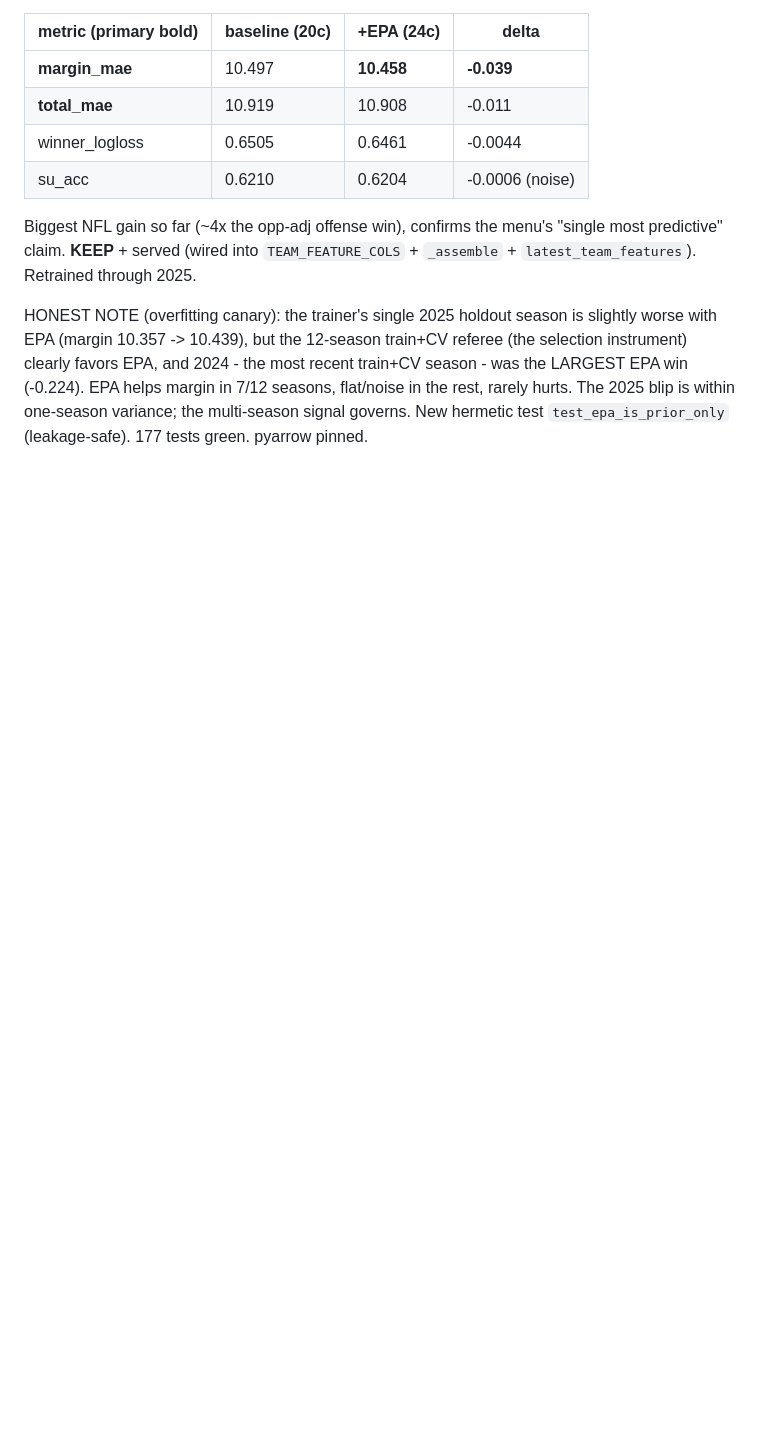
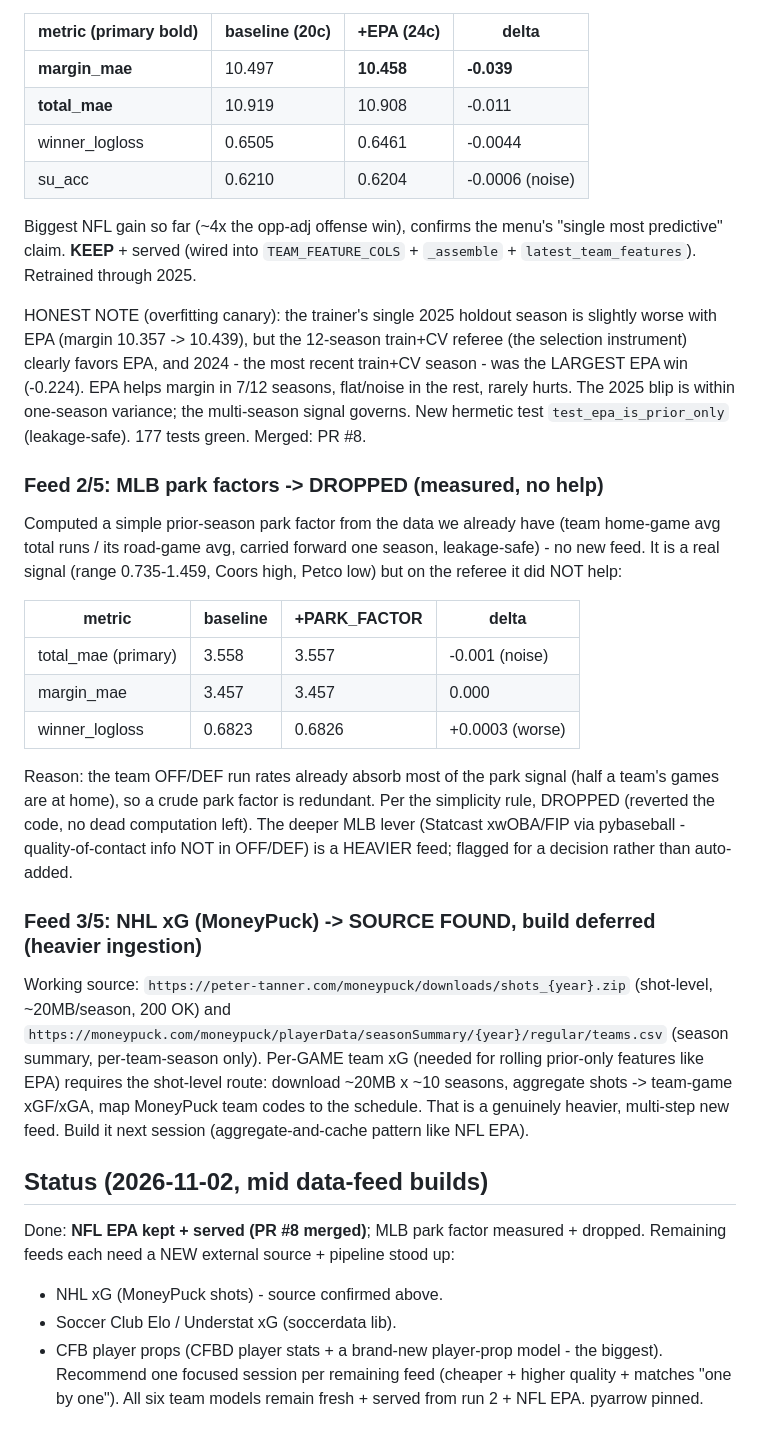
Before and after one commit to sagrawal11/chalk, a Markdown page: docs/FEATURE_WORKLOG.md, the part around the change. GitHub-like rendering; blank space fills up the shorter version.

Commit message:
docs: record MLB park-factor drop + NHL xG source findings
Feed 2/5 (MLB park factor): measured a simple prior-season park factor from
existing data; it is a real signal but does not lower the primary error
(total_mae -0.001 noise, winner_logloss +0.0003) because team OFF/DEF already
absorb park. Dropped per the simplicity rule (code reverted). Deeper Statcast
lever flagged as a heavier feed.

Feed 3/5 (NHL xG): confirmed the MoneyPuck shot-level source URL; per-game team
xG needs a heavier aggregate-and-cache ingestion, deferred to a focused session.

Co-Authored-By: Claude Opus 4.8 (1M context) <noreply@anthropic.com>

```diff
--- a/docs/FEATURE_WORKLOG.md
+++ b/docs/FEATURE_WORKLOG.md
@@ -266,4 +266,42 @@ with EPA (margin 10.357 -> 10.439), but the 12-season train+CV referee (the sele
 instrument) clearly favors EPA, and 2024 - the most recent train+CV season - was the LARGEST
 EPA win (-0.224). EPA helps margin in 7/12 seasons, flat/noise in the rest, rarely hurts. The
 2025 blip is within one-season variance; the multi-season signal governs. New hermetic test
-`test_epa_is_prior_only` (leakage-safe). 177 tests green. pyarrow pinned.
+`test_epa_is_prior_only` (leakage-safe). 177 tests green. Merged: PR #8.
+
+### Feed 2/5: MLB park factors -> DROPPED (measured, no help)
+
+Computed a simple prior-season park factor from the data we already have (team home-game
+avg total runs / its road-game avg, carried forward one season, leakage-safe) - no new feed.
+It is a real signal (range 0.735-1.459, Coors high, Petco low) but on the referee it did
+NOT help:
+
+| metric | baseline | +PARK_FACTOR | delta |
+|---|---|---|---|
+| total_mae (primary) | 3.558 | 3.557 | -0.001 (noise) |
+| margin_mae | 3.457 | 3.457 | 0.000 |
+| winner_logloss | 0.6823 | 0.6826 | +0.0003 (worse) |
+
+Reason: the team OFF/DEF run rates already absorb most of the park signal (half a team's
+games are at home), so a crude park factor is redundant. Per the simplicity rule, DROPPED
+(reverted the code, no dead computation left). The deeper MLB lever (Statcast xwOBA/FIP via
+pybaseball - quality-of-contact info NOT in OFF/DEF) is a HEAVIER feed; flagged for a
+decision rather than auto-added.
+
+### Feed 3/5: NHL xG (MoneyPuck) -> SOURCE FOUND, build deferred (heavier ingestion)
+
+Working source: `https://peter-tanner.com/moneypuck/downloads/shots_{year}.zip` (shot-level,
+~20MB/season, 200 OK) and `https://moneypuck.com/moneypuck/playerData/seasonSummary/{year}/regular/teams.csv`
+(season summary, per-team-season only). Per-GAME team xG (needed for rolling prior-only
+features like EPA) requires the shot-level route: download ~20MB x ~10 seasons, aggregate
+shots -> team-game xGF/xGA, map MoneyPuck team codes to the schedule. That is a genuinely
+heavier, multi-step new feed. Build it next session (aggregate-and-cache pattern like NFL EPA).
+
+## Status (2026-11-02, mid data-feed builds)
+
+Done: **NFL EPA kept + served (PR #8 merged)**; MLB park factor measured + dropped.
+Remaining feeds each need a NEW external source + pipeline stood up:
+- NHL xG (MoneyPuck shots) - source confirmed above.
+- Soccer Club Elo / Understat xG (soccerdata lib).
+- CFB player props (CFBD player stats + a brand-new player-prop model - the biggest).
+Recommend one focused session per remaining feed (cheaper + higher quality + matches "one by
+one"). All six team models remain fresh + served from run 2 + NFL EPA. pyarrow pinned.
```
